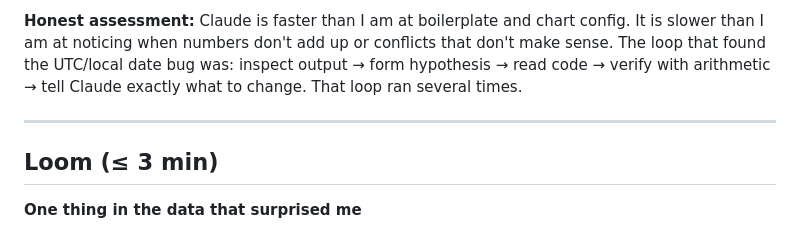
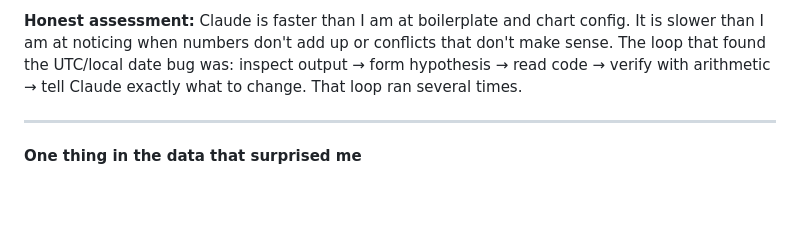
Before and after one commit to Theos974/Neura-Assessment, a Markdown page: README.md, the part around the change. Drawn GitHub-style; blank space fills up the shorter version.

```diff
--- a/README.md
+++ b/README.md
@@ -258,8 +258,6 @@ what to change. That loop ran several times.
 
 ---
 
-## Loom (≤ 3 min)
-
 **One thing in the data that surprised me**
 
 The commercial tariff (Code 30) saves less than the residential one (Code 02) — which is
```
